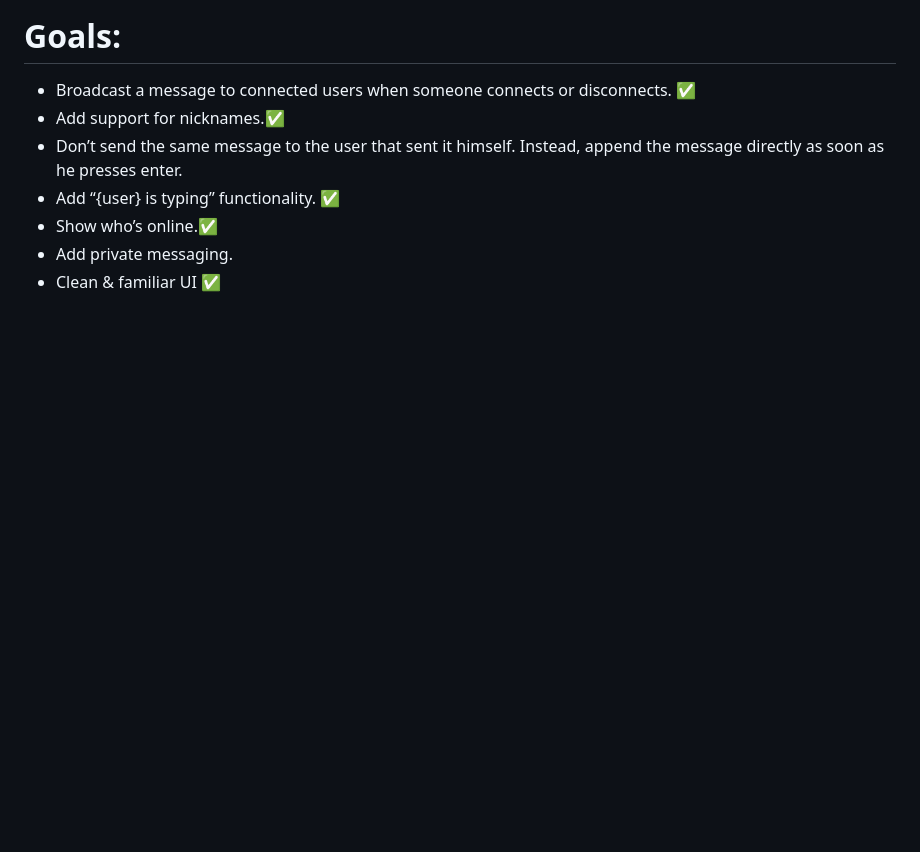
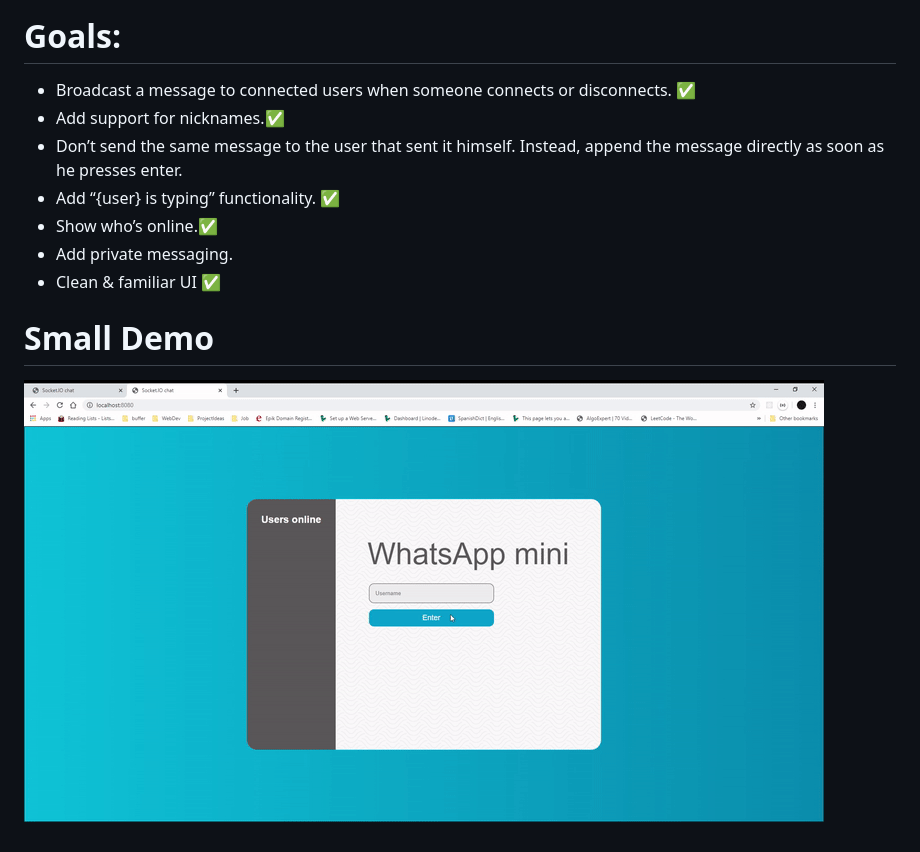
Before and after one commit to CryptoRodeo/ChatHub, a Markdown page: README.md, the part around the change. Drawn GitHub-style; pictures changed too: demo_gif.gif (added); blank space fills up the shorter version.

```diff
--- a/README.md
+++ b/README.md
@@ -11,3 +11,7 @@
 - Show who’s online.✅
 - Add private messaging.
 - Clean & familiar UI ✅
+
+
+# Small Demo
+![demo of the application](demo_gif.gif "Small App Demo")
```
Also changed, not shown: 7 other files.
